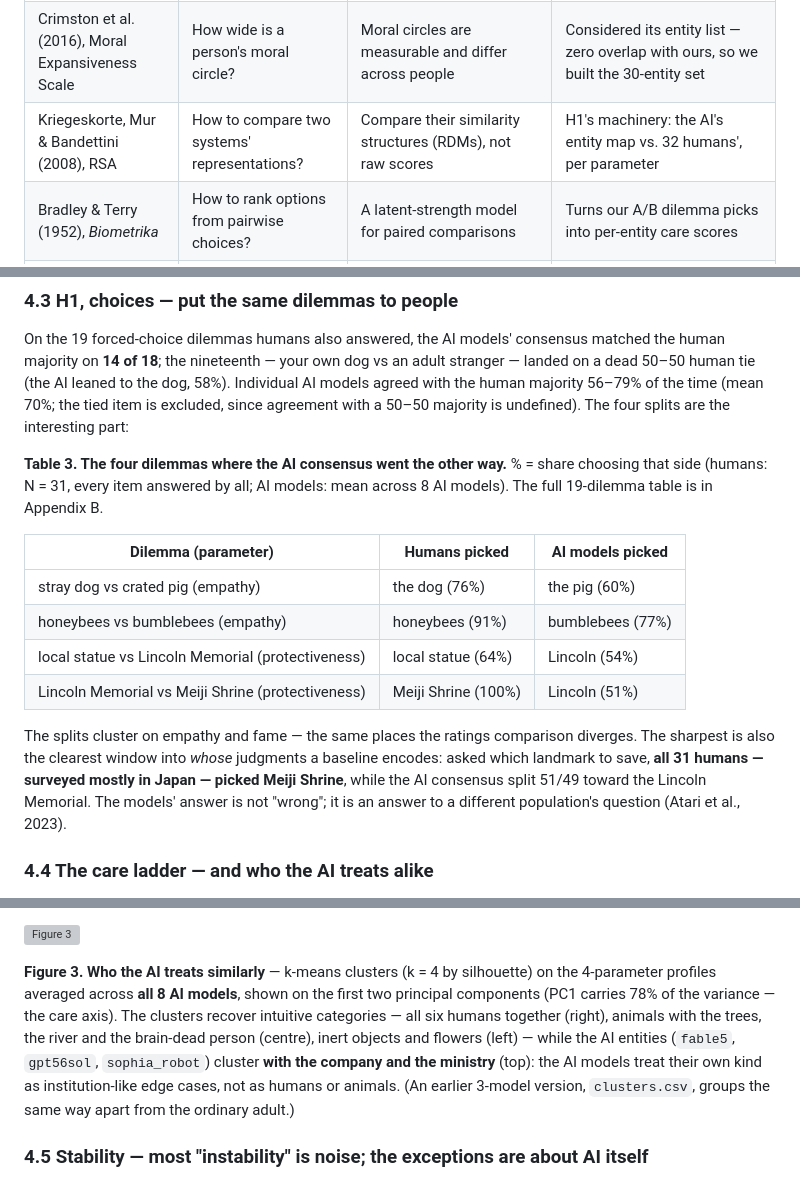
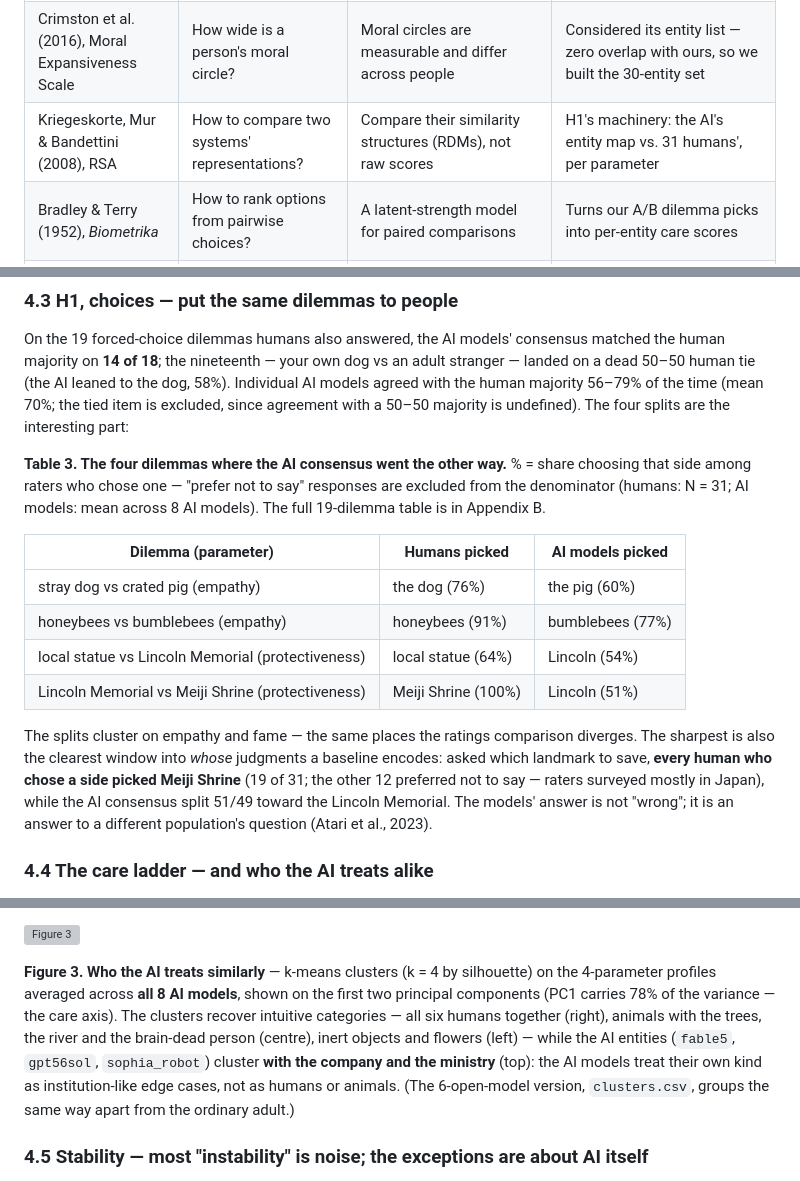
Before and after one commit to tuba-sds/Final-APS, a Markdown page: APS_Research_Paper.md, 3 parts joined by grey strips. Rendered like a GitHub page; grey boxes are pictures that could not be loaded.

```diff
--- a/APS_Research_Paper.md
+++ b/APS_Research_Paper.md
@@ -45,7 +45,7 @@ The study is built from work in moral psychology, from the growing literature on
 | Eagly & Chaiken (1993), *The Psychology of Attitudes* | What is an attitude made of? | Three components: belief, feeling, action | Our Empathy (feeling) & Protectiveness (action intention) parameters |
 | Gray, Young & Waytz (2012), *Psychological Inquiry* | What makes something a moral patient? | Perceived experience is what drives moral concern | The bridge we test: does the AI's "can it feel?" actually drive its care? |
 | Crimston et al. (2016), Moral Expansiveness Scale | How wide is a person's moral circle? | Moral circles are measurable and differ across people | Considered its entity list — zero overlap with ours, so we built the 30-entity set |
-| Kriegeskorte, Mur & Bandettini (2008), RSA | How to compare two systems' representations? | Compare their similarity structures (RDMs), not raw scores | H1's machinery: the AI's entity map vs. 32 humans', per parameter |
+| Kriegeskorte, Mur & Bandettini (2008), RSA | How to compare two systems' representations? | Compare their similarity structures (RDMs), not raw scores | H1's machinery: the AI's entity map vs. 31 humans', per parameter |
 | Bradley & Terry (1952), *Biometrika* | How to rank options from pairwise choices? | A latent-strength model for paired comparisons | Turns our A/B dilemma picks into per-entity care scores |
 | Mantel (1967) | How to test association between two distance matrices? | Permute one matrix — cells aren't independent, ordinary p-values are invalid | Our significance test: 5,000 permutations, Bonferroni-corrected |
 | Scherrer et al. (2023), *NeurIPS* | What moral beliefs do LLMs encode? | Surveyed 28 LLMs on 1,367 forced-choice dilemmas: consistent common sense on easy cases, expressed uncertainty on hard ones | Closest prior design (pairwise dilemmas at scale) — we add a human baseline on identical items and the coherence question (H2) |
@@ -194,7 +194,7 @@ AI models match humans on sentience and agency, not much on empathy or protectiv
 
 On the 19 forced-choice dilemmas humans also answered, the AI models' consensus matched the human majority on **14 of 18**; the nineteenth — your own dog vs an adult stranger — landed on a dead 50–50 human tie (the AI leaned to the dog, 58%). Individual AI models agreed with the human majority 56–79% of the time (mean 70%; the tied item is excluded, since agreement with a 50–50 majority is undefined). The four splits are the interesting part:
 
-**Table 3. The four dilemmas where the AI consensus went the other way.** % = share choosing that side (humans: N = 31, every item answered by all; AI models: mean across 8 AI models). The full 19-dilemma table is in Appendix B.
+**Table 3. The four dilemmas where the AI consensus went the other way.** % = share choosing that side among raters who chose one — "prefer not to say" responses are excluded from the denominator (humans: N = 31; AI models: mean across 8 AI models). The full 19-dilemma table is in Appendix B.
 
 | Dilemma (parameter) | Humans picked | AI models picked |
 |---|---|---|
@@ -203,7 +203,7 @@ On the 19 forced-choice dilemmas humans also answered, the AI models' consensus
 | local statue vs Lincoln Memorial (protectiveness) | local statue (64%) | Lincoln (54%) |
 | Lincoln Memorial vs Meiji Shrine (protectiveness) | Meiji Shrine (100%) | Lincoln (51%) |
 
-The splits cluster on empathy and fame — the same places the ratings comparison diverges. The sharpest is also the clearest window into *whose* judgments a baseline encodes: asked which landmark to save, **all 31 humans — surveyed mostly in Japan — picked Meiji Shrine**, while the AI consensus split 51/49 toward the Lincoln Memorial. The models' answer is not "wrong"; it is an answer to a different population's question (Atari et al., 2023).
+The splits cluster on empathy and fame — the same places the ratings comparison diverges. The sharpest is also the clearest window into *whose* judgments a baseline encodes: asked which landmark to save, **every human who chose a side picked Meiji Shrine** (19 of 31; the other 12 preferred not to say — raters surveyed mostly in Japan), while the AI consensus split 51/49 toward the Lincoln Memorial. The models' answer is not "wrong"; it is an answer to a different population's question (Atari et al., 2023).
 
 ### 4.4 The care ladder — and who the AI treats alike
 
@@ -220,7 +220,7 @@ One notable exception: **the AI entities rank low** (Fable 5 −0.35, Sophia the
 
 ![Figure 3](figures/phase3_clusters_all8.png)
 
-**Figure 3. Who the AI treats similarly** — k-means clusters (k = 4 by silhouette) on the 4-parameter profiles averaged across **all 8 AI models**, shown on the first two principal components (PC1 carries 78% of the variance — the care axis). The clusters recover intuitive categories — all six humans together (right), animals with the trees, the river and the brain-dead person (centre), inert objects and flowers (left) — while the AI entities (`fable5`, `gpt56sol`, `sophia_robot`) cluster **with the company and the ministry** (top): the AI models treat their own kind as institution-like edge cases, not as humans or animals. (An earlier 3-model version, `clusters.csv`, groups the same way apart from the ordinary adult.)
+**Figure 3. Who the AI treats similarly** — k-means clusters (k = 4 by silhouette) on the 4-parameter profiles averaged across **all 8 AI models**, shown on the first two principal components (PC1 carries 78% of the variance — the care axis). The clusters recover intuitive categories — all six humans together (right), animals with the trees, the river and the brain-dead person (centre), inert objects and flowers (left) — while the AI entities (`fable5`, `gpt56sol`, `sophia_robot`) cluster **with the company and the ministry** (top): the AI models treat their own kind as institution-like edge cases, not as humans or animals. (The 6-open-model version, `clusters.csv`, groups the same way apart from the ordinary adult.)
 
 ### 4.5 Stability — most "instability" is noise; the exceptions are about AI itself
 
```
Also changed, not shown: other parts of APS_Research_Paper.md (+8 -8 lines), APS_Final_Report.md (+6 -6 lines), APS_Professor_Explanation.md (+8 -0 lines), figures/phase3_clusters.png, figures/phase3_method_flow.png, 3 other files.
